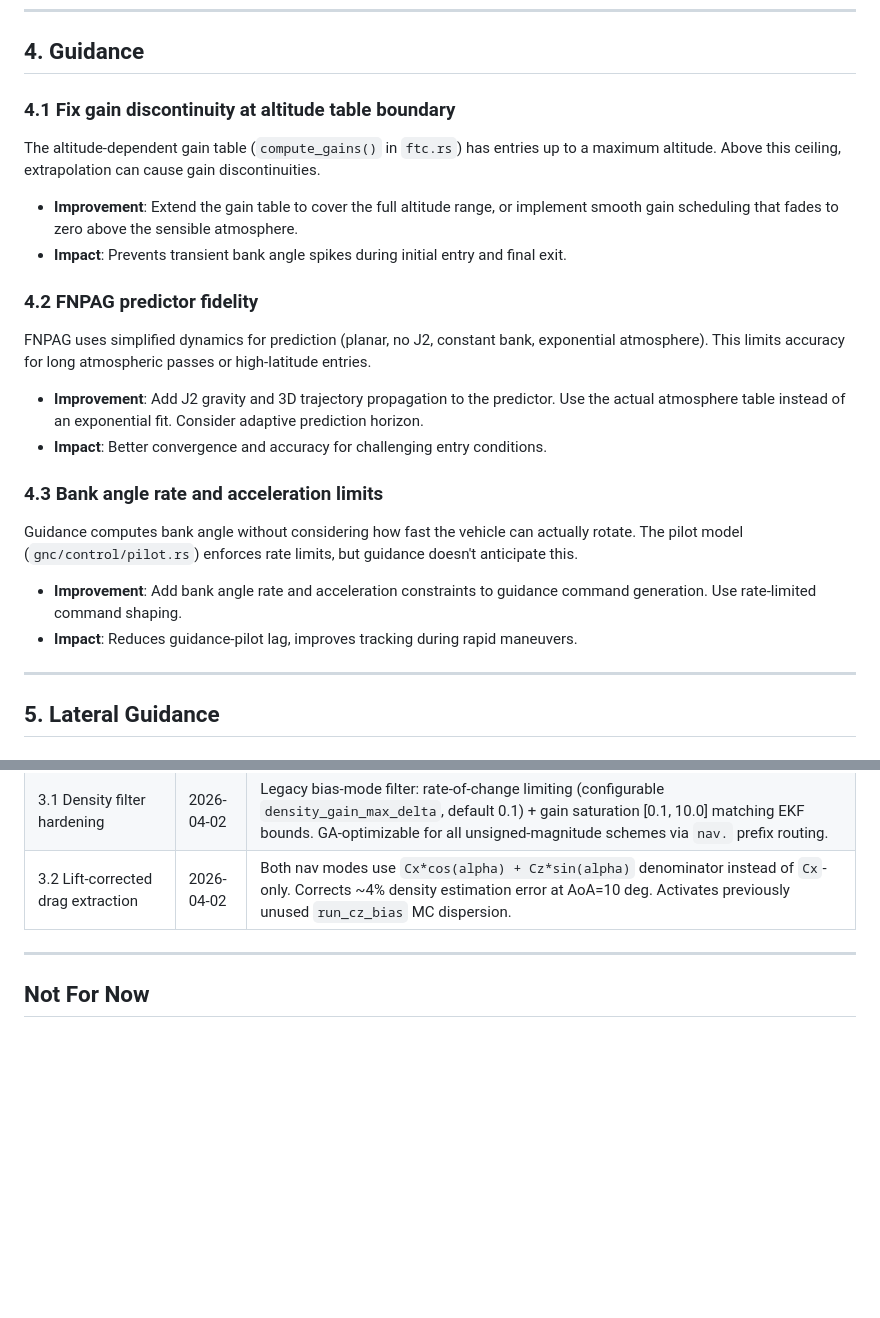
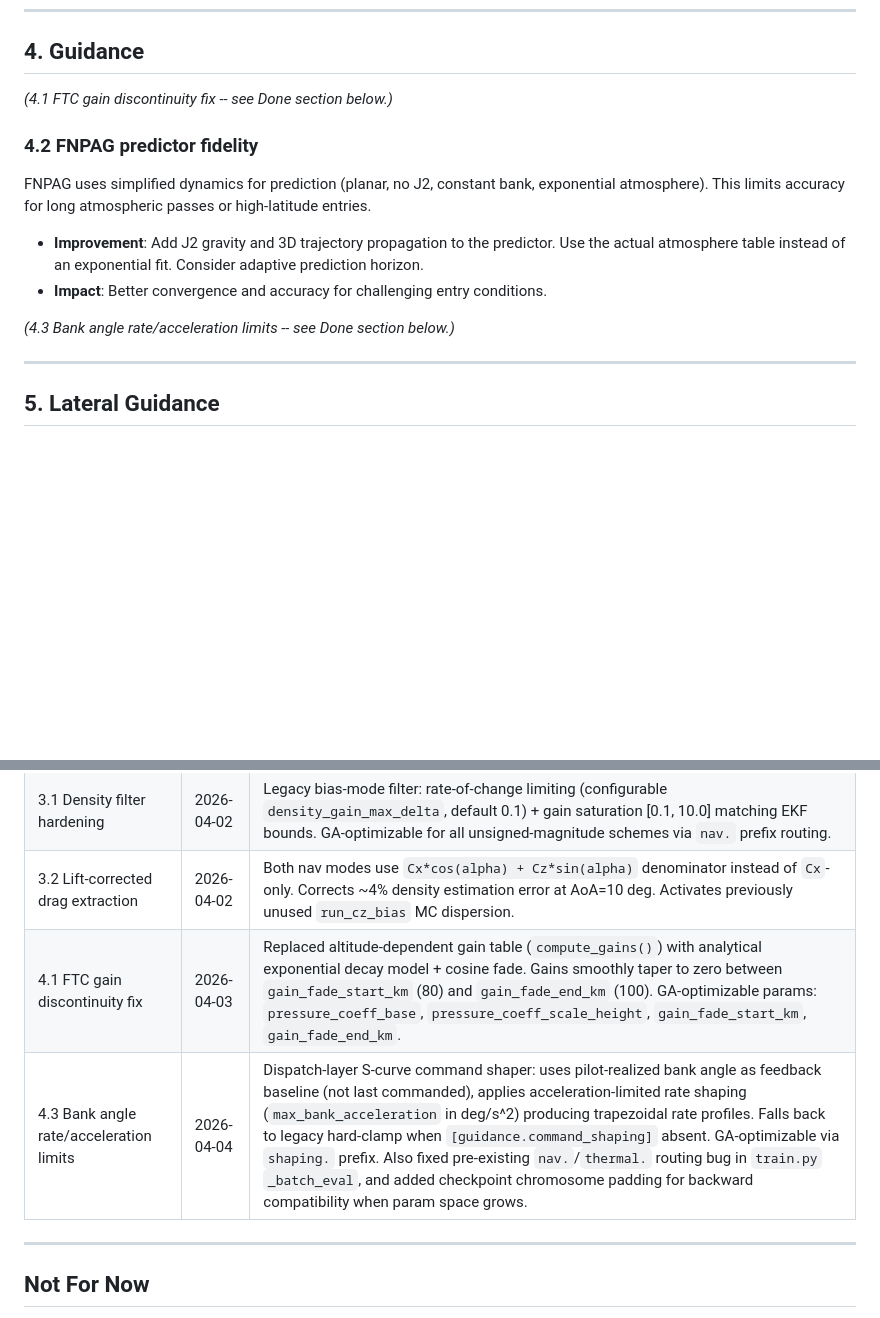
Before and after one commit to GovitPowerz/Aerocapture, a Markdown page: IMPROVEMENTS.md, 2 parts joined by grey strips. GitHub-like rendering; blank space fills up the shorter version.

```diff
--- a/IMPROVEMENTS.md
+++ b/IMPROVEMENTS.md
@@ -24,12 +24,7 @@ This document lists physics, GNC, and software improvements for the aerocapture
 
 ## 4. Guidance
 
-### 4.1 Fix gain discontinuity at altitude table boundary
-
-The altitude-dependent gain table (`compute_gains()` in `ftc.rs`) has entries up to a maximum altitude. Above this ceiling, extrapolation can cause gain discontinuities.
-
-- **Improvement**: Extend the gain table to cover the full altitude range, or implement smooth gain scheduling that fades to zero above the sensible atmosphere.
-- **Impact**: Prevents transient bank angle spikes during initial entry and final exit.
+*(4.1 FTC gain discontinuity fix -- see Done section below.)*
 
 ### 4.2 FNPAG predictor fidelity
 
@@ -38,12 +33,7 @@ FNPAG uses simplified dynamics for prediction (planar, no J2, constant bank, exp
 - **Improvement**: Add J2 gravity and 3D trajectory propagation to the predictor. Use the actual atmosphere table instead of an exponential fit. Consider adaptive prediction horizon.
 - **Impact**: Better convergence and accuracy for challenging entry conditions.
 
-### 4.3 Bank angle rate and acceleration limits
-
-Guidance computes bank angle without considering how fast the vehicle can actually rotate. The pilot model (`gnc/control/pilot.rs`) enforces rate limits, but guidance doesn't anticipate this.
-
-- **Improvement**: Add bank angle rate and acceleration constraints to guidance command generation. Use rate-limited command shaping.
-- **Impact**: Reduces guidance-pilot lag, improves tracking during rapid maneuvers.
+*(4.3 Bank angle rate/acceleration limits -- see Done section below.)*
 
 ---
 
@@ -146,6 +136,8 @@ Items completed and merged.
 | 4.2 Exit phase guidance | 2026-04-01 | Shared pdyn-feedback exit controller for ascending leg after trajectory nadir (PR #22) |
 | 3.1 Density filter hardening | 2026-04-02 | Legacy bias-mode filter: rate-of-change limiting (configurable `density_gain_max_delta`, default 0.1) + gain saturation [0.1, 10.0] matching EKF bounds. GA-optimizable for all unsigned-magnitude schemes via `nav.` prefix routing. |
 | 3.2 Lift-corrected drag extraction | 2026-04-02 | Both nav modes use `Cx*cos(alpha) + Cz*sin(alpha)` denominator instead of `Cx`-only. Corrects ~4% density estimation error at AoA=10 deg. Activates previously unused `run_cz_bias` MC dispersion. |
+| 4.1 FTC gain discontinuity fix | 2026-04-03 | Replaced altitude-dependent gain table (`compute_gains()`) with analytical exponential decay model + cosine fade. Gains smoothly taper to zero between `gain_fade_start_km` (80) and `gain_fade_end_km` (100). GA-optimizable params: `pressure_coeff_base`, `pressure_coeff_scale_height`, `gain_fade_start_km`, `gain_fade_end_km`. |
+| 4.3 Bank angle rate/acceleration limits | 2026-04-04 | Dispatch-layer S-curve command shaper: uses pilot-realized bank angle as feedback baseline (not last commanded), applies acceleration-limited rate shaping (`max_bank_acceleration` in deg/s^2) producing trapezoidal rate profiles. Falls back to legacy hard-clamp when `[guidance.command_shaping]` absent. GA-optimizable via `shaping.` prefix. Also fixed pre-existing `nav.`/`thermal.` routing bug in `train.py` `_batch_eval`, and added checkpoint chromosome padding for backward compatibility when param space grows. |
 
 ---
 
```
